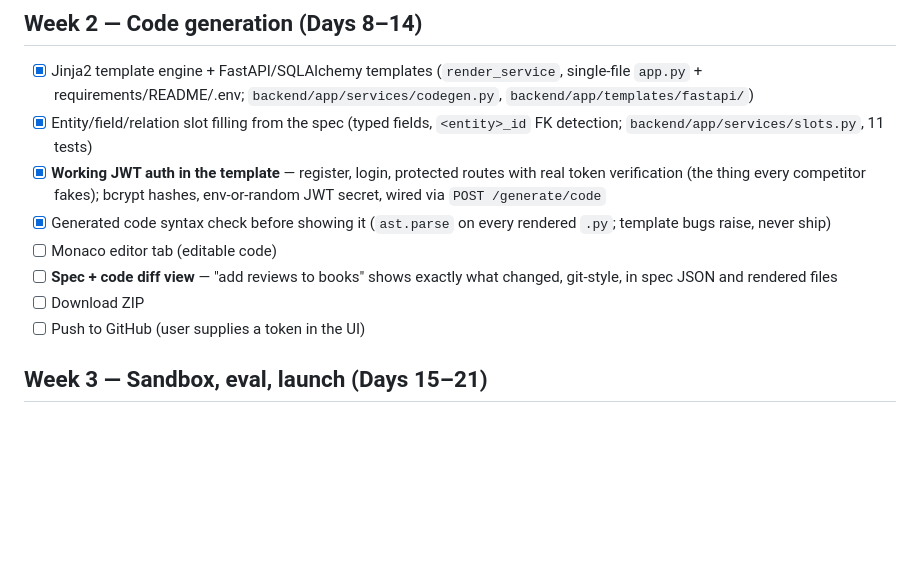
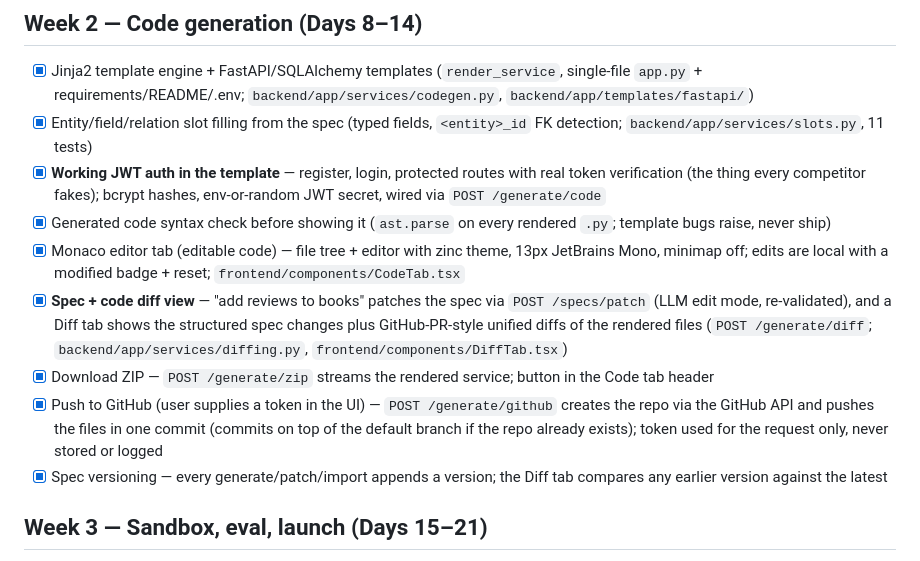
Before and after one commit to abdullah129026/spec2run, a Markdown page: docs/ROADMAP.md, the part around the change. GitHub-like rendering; blank space fills up the shorter version.

Commit message:
docs: mark week-2 code/diff/zip/github items done

```diff
--- a/docs/ROADMAP.md
+++ b/docs/ROADMAP.md
@@ -38,11 +38,22 @@ per sandbox, and real users — not just features.
       bcrypt hashes, env-or-random JWT secret, wired via `POST /generate/code`
 - [x] Generated code syntax check before showing it (`ast.parse` on every
       rendered `.py`; template bugs raise, never ship)
-- [ ] Monaco editor tab (editable code)
-- [ ] **Spec + code diff view** — "add reviews to books" shows exactly what
-      changed, git-style, in spec JSON and rendered files
-- [ ] Download ZIP
-- [ ] Push to GitHub (user supplies a token in the UI)
+- [x] Monaco editor tab (editable code) — file tree + editor with zinc
+      theme, 13px JetBrains Mono, minimap off; edits are local with a
+      modified badge + reset; `frontend/components/CodeTab.tsx`
+- [x] **Spec + code diff view** — "add reviews to books" patches the spec via
+      `POST /specs/patch` (LLM edit mode, re-validated), and a Diff tab shows
+      the structured spec changes plus GitHub-PR-style unified diffs of the
+      rendered files (`POST /generate/diff`; `backend/app/services/diffing.py`,
+      `frontend/components/DiffTab.tsx`)
+- [x] Download ZIP — `POST /generate/zip` streams the rendered service;
+      button in the Code tab header
+- [x] Push to GitHub (user supplies a token in the UI) — `POST /generate/github`
+      creates the repo via the GitHub API and pushes the files in one commit
+      (commits on top of the default branch if the repo already exists);
+      token used for the request only, never stored or logged
+- [x] Spec versioning — every generate/patch/import appends a version; the
+      Diff tab compares any earlier version against the latest
 
 ## Week 3 — Sandbox, eval, launch (Days 15–21)
 
```
